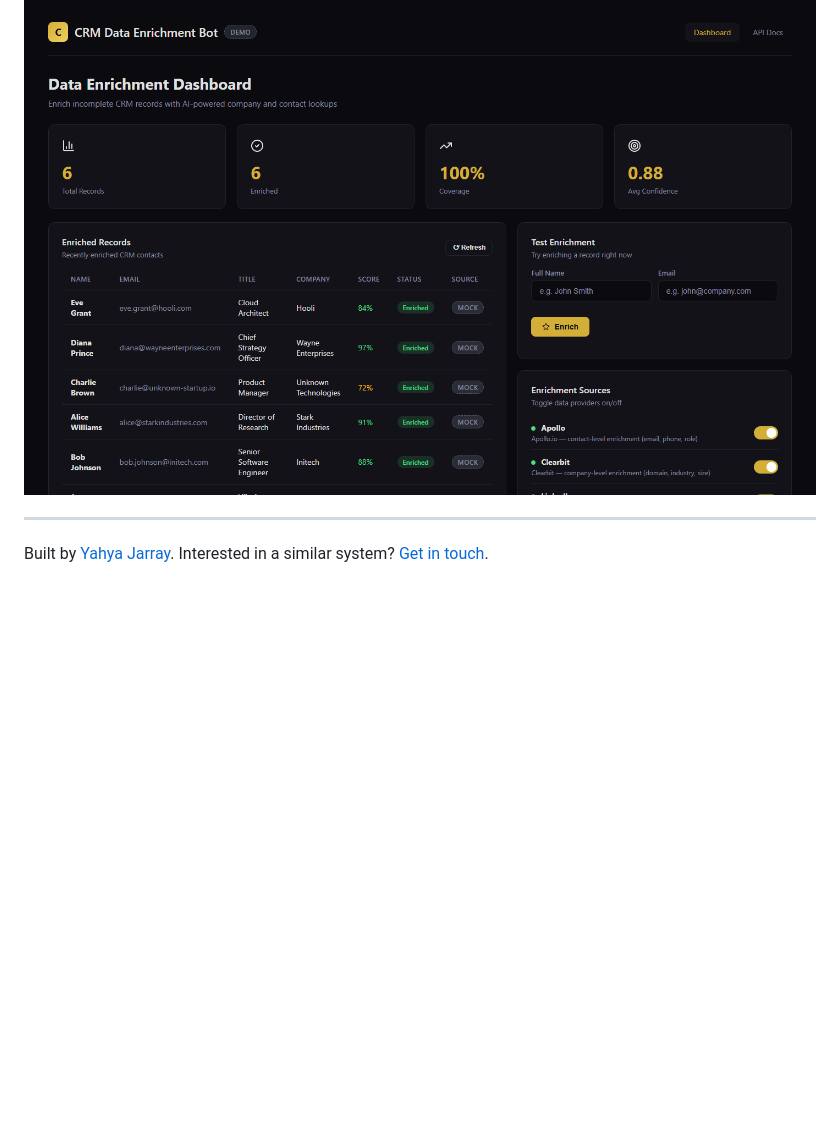
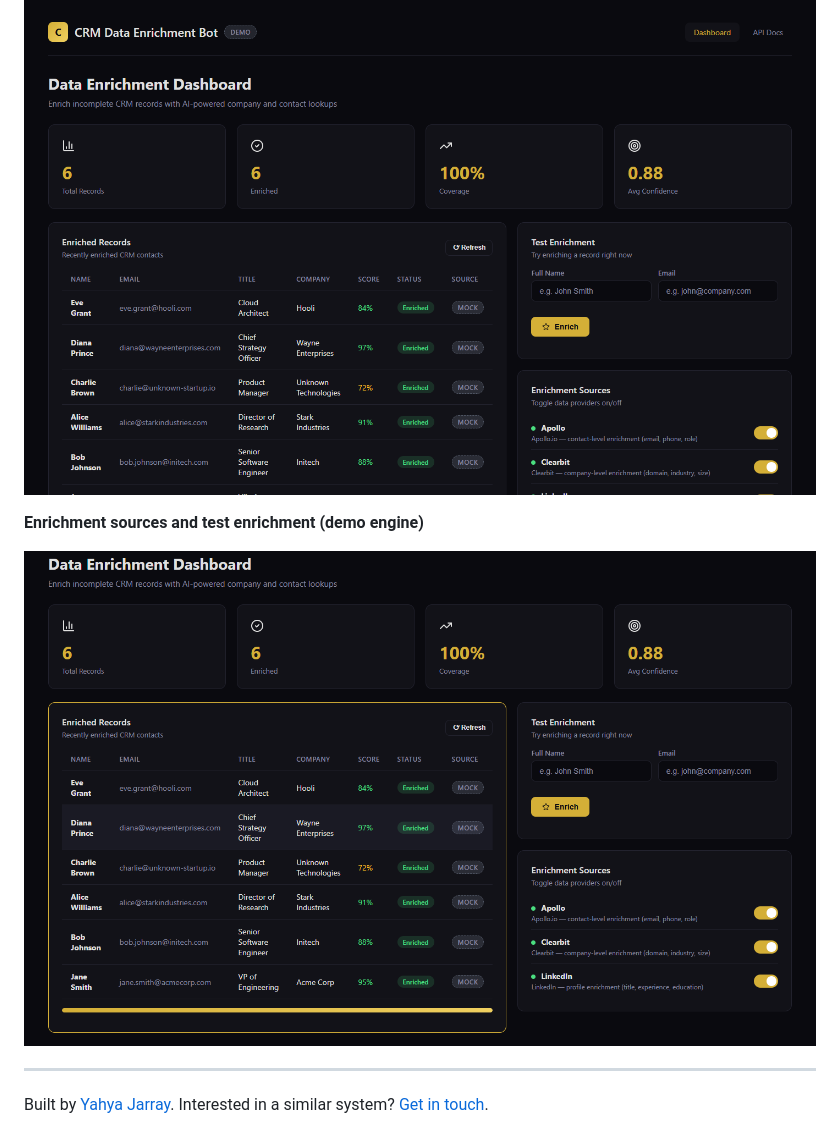
Before and after one commit to jryahia/showcase-crm-data-enrichment, a Markdown page: README.md, the part around the change. Rendered like a GitHub page; pictures changed too: assets/10-sources.png (added); blank space fills up the shorter version.

```diff
--- a/README.md
+++ b/README.md
@@ -43,6 +43,10 @@ CRM records often arrive with just a name and an email. This prototype models th
 
 ![Enriched records with confidence (demo engine)](assets/00-dashboard.png)
 
+**Enrichment sources and test enrichment (demo engine)**
+
+![Enrichment sources and test enrichment (demo engine)](assets/10-sources.png)
+
 ---
 
 Built by [Yahya Jarray](https://github.com/jryahia). Interested in a similar system? [Get in touch](mailto:yahiajarray43@gmail.com).
```
Also changed, not shown: 1 other file.
